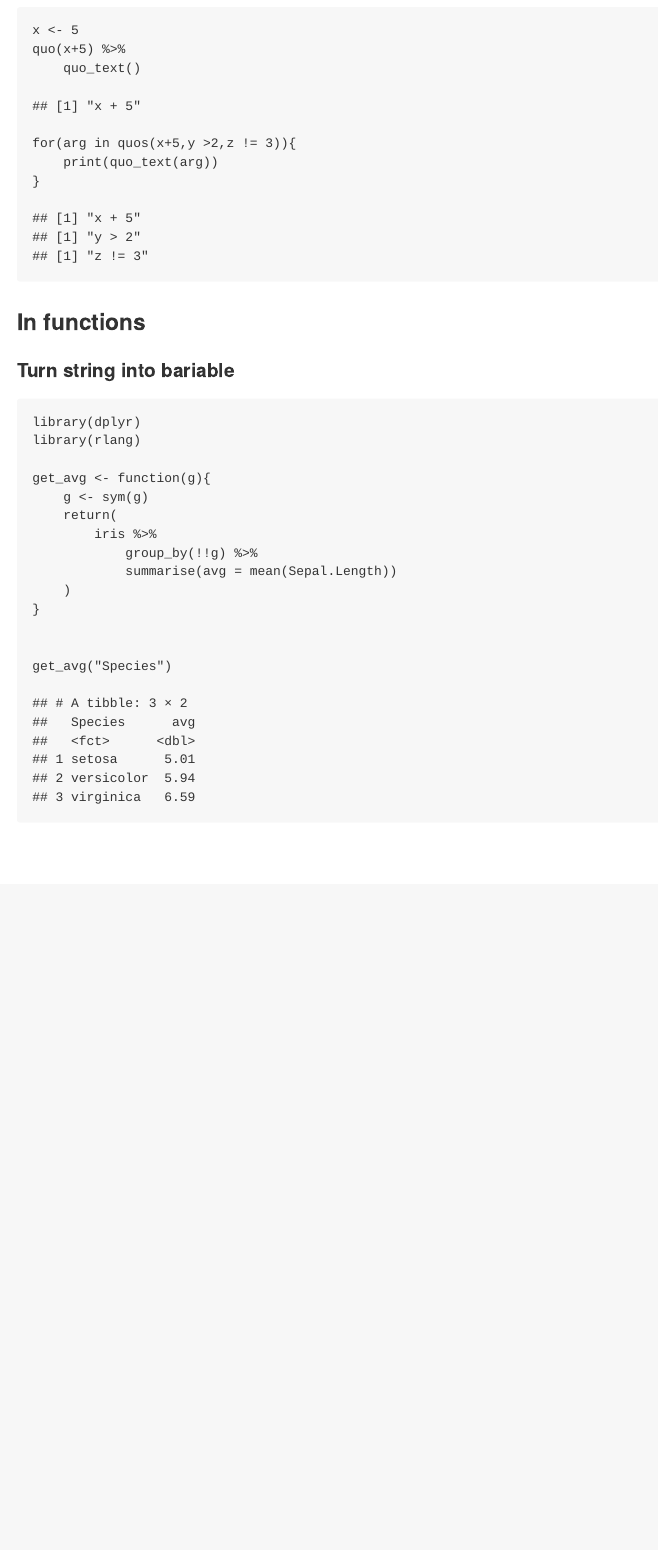
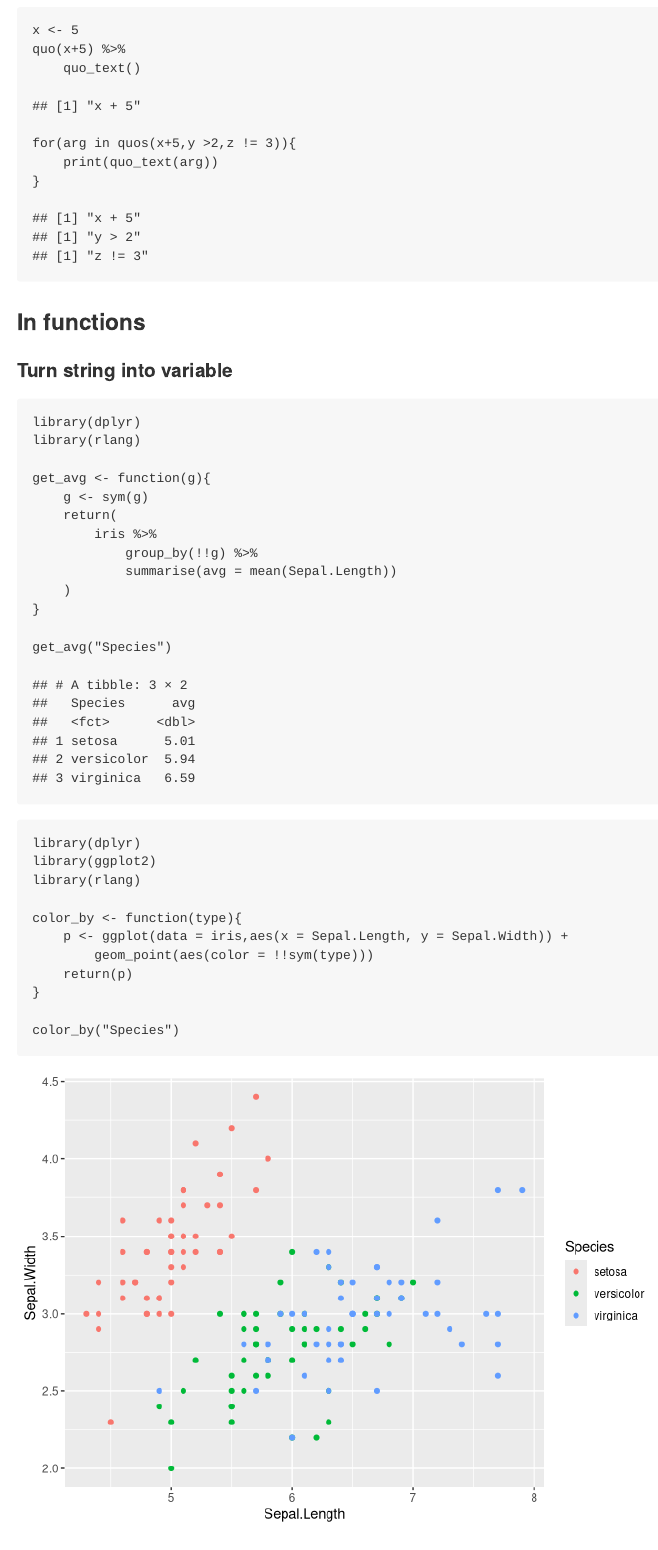
Before and after one commit to yusuzech/tidyverse_notes, an R Markdown document (dplyr/README.Rmd): the page in a window 1100 px wide, from 3820 px down. Rendered offline with R 4.5, knitr and Pandoc, with nearby package versions.

Commit message:
turn string as varaible

````diff
--- a/dplyr/README.Rmd
+++ b/dplyr/README.Rmd
@@ -138,7 +138,7 @@ for(arg in quos(x+5,y >2,z != 3)){
 
 ### In functions
 
-#### Turn string into bariable
+#### Turn string into variable
 
 ```{r}
 library(dplyr)
@@ -153,6 +153,20 @@ get_avg <- function(g){
     )
 }
 
-
 get_avg("Species")
 ```
+
+
+```{r}
+library(dplyr)
+library(ggplot2)
+library(rlang)
+
+color_by <- function(type){
+    p <- ggplot(data = iris,aes(x = Sepal.Length, y = Sepal.Width)) +
+        geom_point(aes(color = !!sym(type)))
+    return(p)
+}
+
+color_by("Species")
+```
````
Also changed, not shown: dplyr/README.md, 1 other file.
